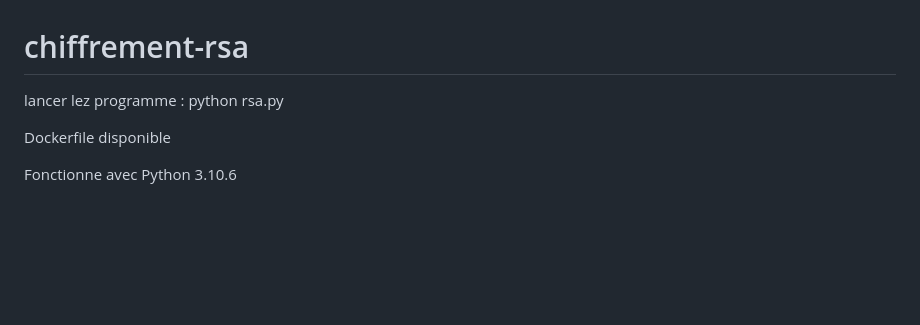
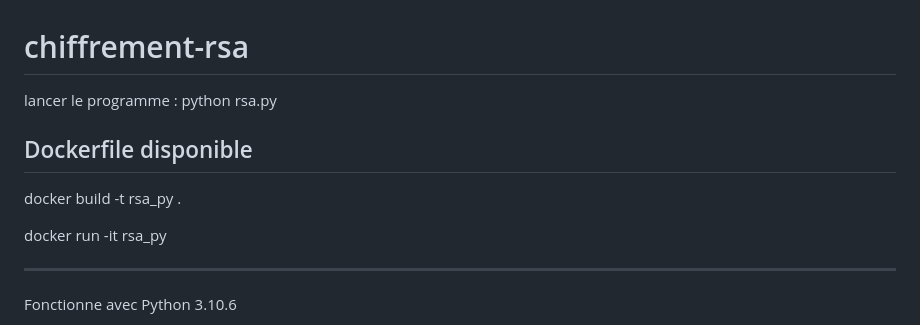
Before and after one commit to yvan-allioux/chiffrement-rsa, a Markdown page: README.md, the part around the change. Rendered like a GitHub page; blank space fills up the shorter version.

```diff
--- a/README.md
+++ b/README.md
@@ -1,8 +1,14 @@
 # chiffrement-rsa
 
-lancer lez programme : python rsa.py
+lancer le programme : python rsa.py
 
-Dockerfile disponible
+## Dockerfile disponible
+
+docker build -t rsa_py .
+
+docker run -it rsa_py
+
+-------------------
 
 Fonctionne avec Python 3.10.6
 
```
